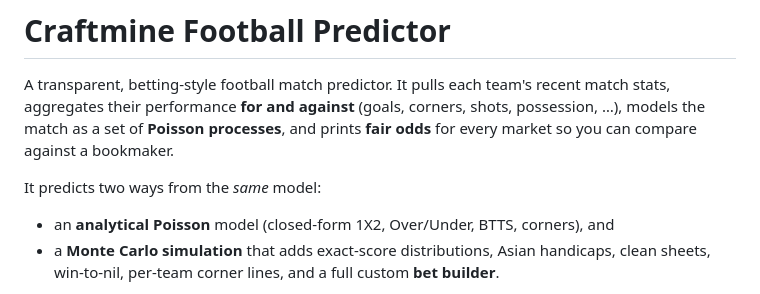
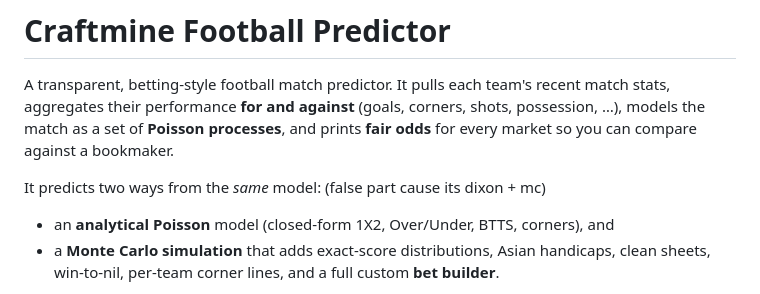
Before and after one commit to karl-craftmine/craftmine-predictor, a Markdown page: README.md, the part around the change. Rendered like a GitHub page.

```diff
--- a/README.md
+++ b/README.md
@@ -7,7 +7,7 @@ processes**, and prints **fair odds** for every market so you can compare
 against a bookmaker.
 
 It predicts two ways from the *same* model:
-
+(false part cause its dixon + mc)
 - an **analytical Poisson** model (closed-form 1X2, Over/Under, BTTS, corners), and
 - a **Monte Carlo simulation** that adds exact-score distributions, Asian
   handicaps, clean sheets, win-to-nil, per-team corner lines, and a full custom
```
